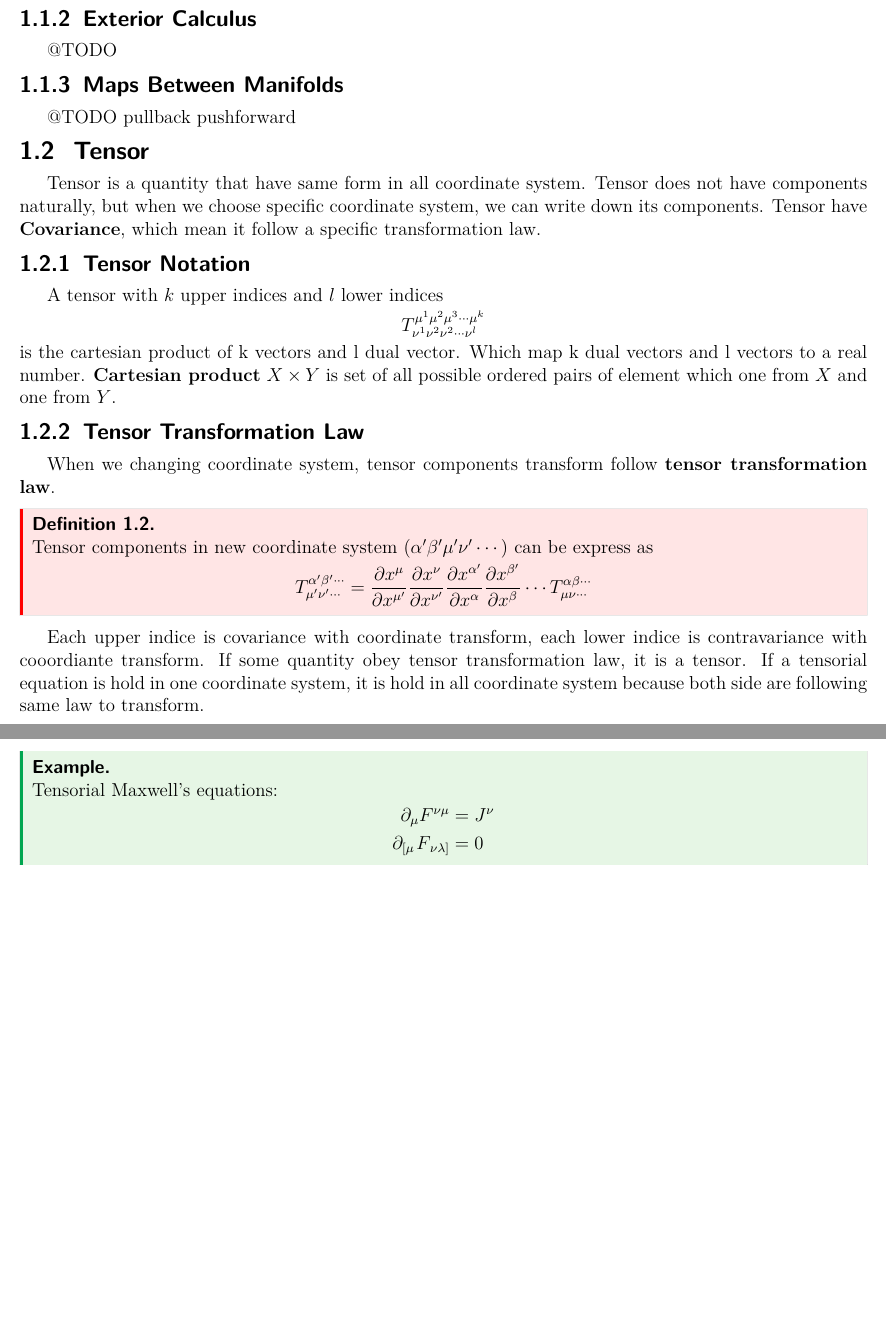
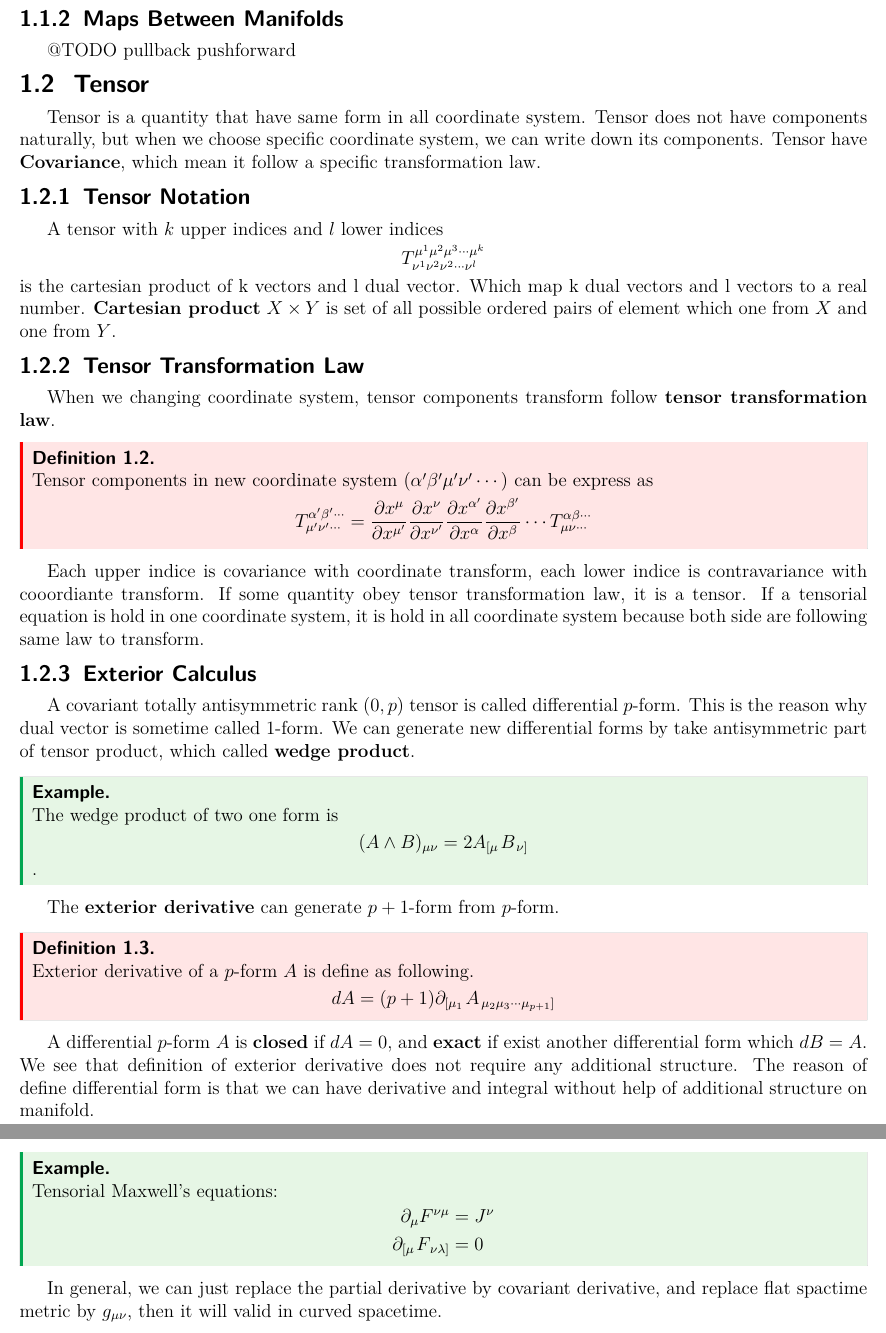
Before and after one commit to Yucun-Xie/PhysicsNotes, a LaTeX document (Notes/GR_note.tex): two parts of pages 4 and 7 of 11 before the commit and two parts of pages 4 and 8 of 11 after it, joined at a grey line, cut at the place of the change, the shorter picture padded with empty space. Compiled offline with pdfLaTeX.

Commit message:
Update GR_note.tex

```diff
--- a/Notes/GR_note.tex
+++ b/Notes/GR_note.tex
@@ -177,8 +177,6 @@ There is no definite way to transport a vector from one point to another on a ma
 because there is not relation between the tangent space at each point. To achecive this,
 we need impose an additional structure into manifold, which called connection.
 
-\subsubsection{Exterior Calculus}
-@TODO
 
 \subsubsection{Maps Between Manifolds}
 @TODO
@@ -211,6 +209,20 @@ If some quantity obey tensor transformation law, it is a tensor. If a tensorial
 it is hold in all coordinate
 system because both side are following same law to transform.
 
+\subsubsection{Exterior Calculus}
+A covariant totally antisymmetric rank \((0,p)\) tensor is called differential \(p\)-form. This is the reason why dual vector is sometime called 1-form.
+We can generate new differential forms by take antisymmetric part of tensor product, which called \textbf{wedge product}.
+\begin{example}
+  The wedge product of two one form is \[(A\wedge B)_{\mu\nu}= 2A_{\left[\mu\right.}B_{\left.\nu\right]}\].
+\end{example}
+The \textbf{exterior derivative} can generate \(p+1\)-form from \(p\)-form.
+\begin{definition}
+  Exterior derivative of a \(p\)-form \(A\) is define as following.
+  \[dA = (p+1)\partial_{\left[\mu_1\right.}A_{\left.\mu_2\mu_3\cdots\mu_{p+1}\right]}\]
+\end{definition}
+A differential \(p\)-form \(A\) is \textbf{closed} if \(dA =0\), and \textbf{exact} if exist another differential form which \(dB = A\).
+We see that definition of exterior derivative does not require any additional structure.
+The reason of define differential form is that we can have derivative and integral without help of additional structure on manifold.
 \subsection{Affine Space}
 Recall that we are unable to transform vector form one point to another on a manifold,
 because we missing realation between tangent space at each point. So we introduce an additional structure called \textbf{connection}.
@@ -382,6 +394,8 @@ Therefore, we can write our classical equations in tensorial form, then they wil
     \end{split}
   \end{align*}
 \end{example}
+In general, we can just replace the partial derivative by covariant derivative, and replace flat spactime metric by \(g_{\mu\nu}\),
+then it will valid in curved spacetime.
 
 \subsection{Geodesics}
 
```
